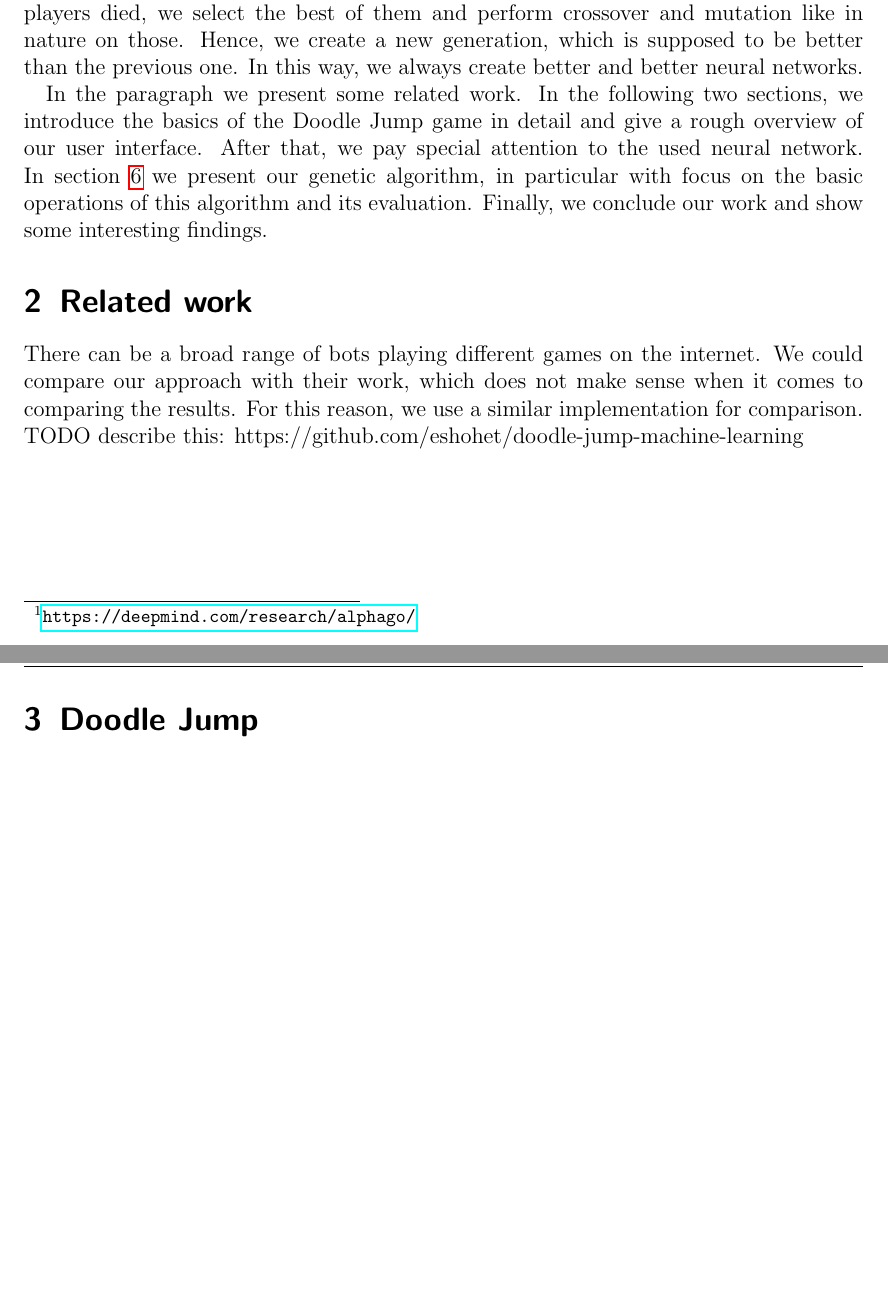
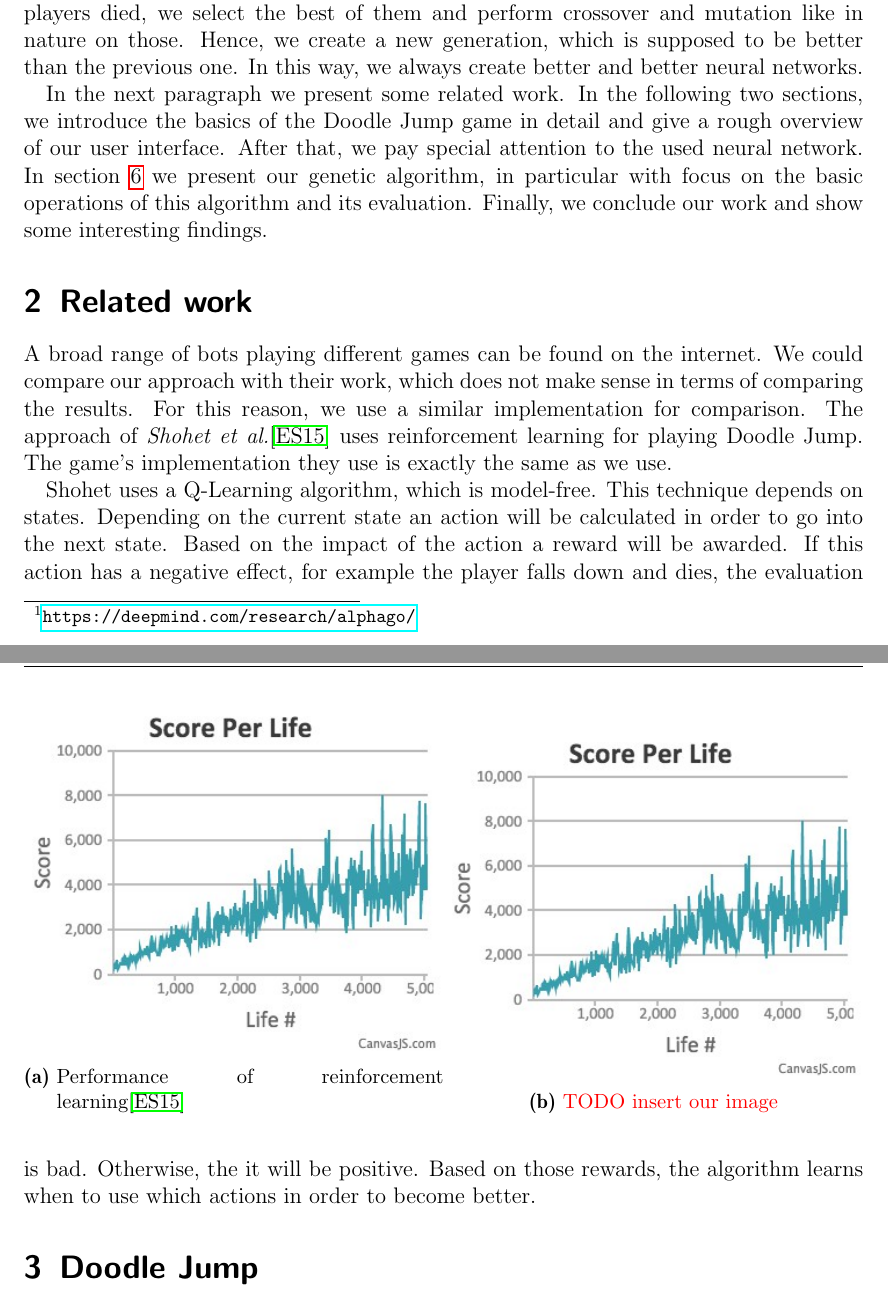
Before and after one commit to marcelja/doodle-jump, a LaTeX paper (paper/paper.tex): two parts of pages 4 and 5 of 19, joined at a grey line, cut so that both start at the same text, the shorter picture padded with empty space. Compiled offline with pdfLaTeX.

Commit message:
more related work

```diff
--- a/paper/paper.tex
+++ b/paper/paper.tex
@@ -74,13 +75,31 @@ We did something similar in our research seminar, but with a less complex game:
 
 At this point we make use of the genetic algorithm. This algorithm is modelled on biological evolution. There are many individuals which form a population. Applied to our implementation, those are the different neural nets playing the game. After all players died, we select the best of them and perform crossover and mutation like in nature on those. Hence, we create a new generation, which is supposed to be better than the previous one. In this way, we always create better and better neural networks.
 
-In the paragraph we present some related work. In the following two sections, we introduce the basics of the Doodle Jump game in detail and give a rough overview of our user interface. After that, we pay special attention to the used neural network. In section \ref{sec:ga} we present our genetic algorithm, in particular with focus on the basic operations of this algorithm and its evaluation. Finally, we conclude our work and show some interesting findings.
+In the next paragraph we present some related work. In the following two sections, we introduce the basics of the Doodle Jump game in detail and give a rough overview of our user interface. After that, we pay special attention to the used neural network. In section \ref{sec:ga} we present our genetic algorithm, in particular with focus on the basic operations of this algorithm and its evaluation. Finally, we conclude our work and show some interesting findings.
 
 
 \section{Related work}
 
-There can be a broad range of bots playing different games on the internet. We could compare our approach with their work, which does not make sense when it comes to comparing the results. For this reason, we use a similar implementation for comparison.
-TODO describe this: https://github.com/eshohet/doodle-jump-machine-learning
+A broad range of bots playing different games can be found on the internet. We could compare our approach with their work, which does not make sense in terms of comparing the results. For this reason, we use a similar implementation for comparison. The approach of \textit{Shohet et al.}\cite{eshohet} uses reinforcement learning for playing Doodle Jump. The game's implementation they use is exactly the same as we use.
+
+Shohet uses a Q-Learning algorithm, which is model-free. This technique depends on states. Depending on the current state an action will be calculated in order to go into the next state. Based on the impact of the action a reward will be awarded. If this action has a negative effect, for example the player falls down and dies, the evaluation is bad. Otherwise, the it will be positive. Based on those rewards, the algorithm learns when to use which actions in order to become better.
+
+
+\begin{figure}
+\centering
+\begin{subfigure}{.5\textwidth}
+  \centering
+  \includegraphics[width=\linewidth]{images/performance_others}
+  \caption{Performance of reinforcement learning\cite{eshohet}}
+  \label{fig:perf_other}
+\end{subfigure}%
+\begin{subfigure}{.5\textwidth}
+  \centering
+  \includegraphics[width=\linewidth]{images/performance_others}
+  \caption{\color{red}{TODO insert our image}}
+  \label{fig:our_perf}
+\end{subfigure}
+\end{figure}
 
 \section{Doodle Jump}
 \subsection{Original game}
```
Also changed, not shown: paper/references.bib (added, +9 -0 lines), paper/images/performance_others.jpg (added), paper/paper.tex (3 more changed lines).
